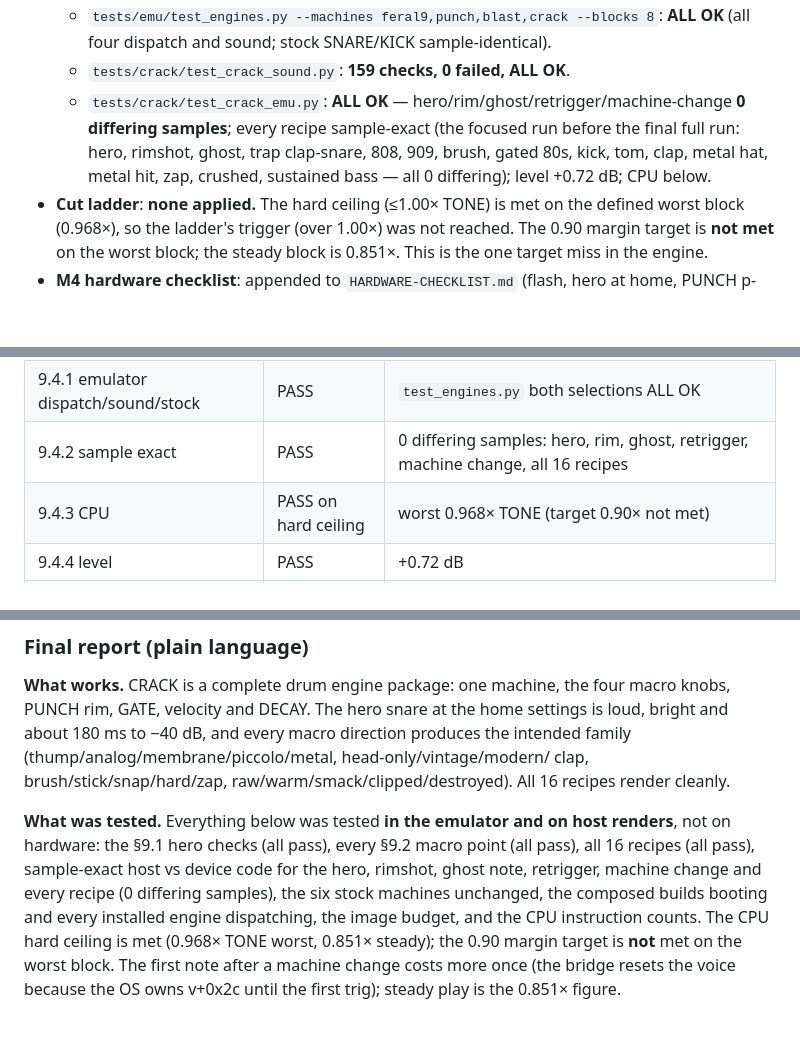
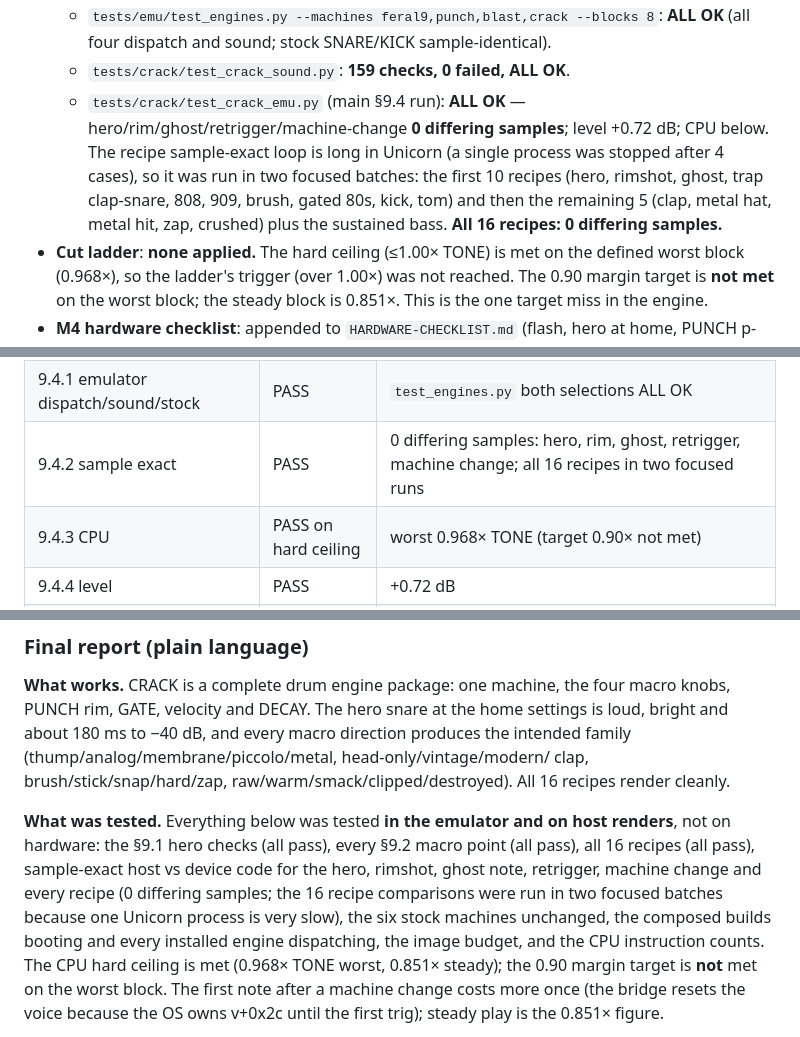
Before and after one commit to 100demons/cycles-engines, a Markdown page: PROGRESS.md, 3 parts joined by grey strips. Rendered like a GitHub page; blank space fills up the shorter version.

Commit message:
CRACK: record the split recipe sample-exact runs

```diff
--- a/PROGRESS.md
+++ b/PROGRESS.md
@@ -102,10 +102,11 @@ every step: phase, step, what passed, what failed, what's next.
   - `tests/emu/test_engines.py --machines feral9,punch,blast,crack --blocks 8`: **ALL OK** (all four dispatch and
     sound; stock SNARE/KICK sample-identical).
   - `tests/crack/test_crack_sound.py`: **159 checks, 0 failed, ALL OK**.
-  - `tests/crack/test_crack_emu.py`: **ALL OK** — hero/rim/ghost/retrigger/machine-change **0 differing samples**;
-    every recipe sample-exact (the focused run before the final full run: hero, rimshot, ghost, trap clap-snare,
-    808, 909, brush, gated 80s, kick, tom, clap, metal hat, metal hit, zap, crushed, sustained bass — all 0
-    differing); level +0.72 dB; CPU below.
+  - `tests/crack/test_crack_emu.py` (main §9.4 run): **ALL OK** — hero/rim/ghost/retrigger/machine-change **0
+    differing samples**; level +0.72 dB; CPU below. The recipe sample-exact loop is long in Unicorn (a single
+    process was stopped after 4 cases), so it was run in two focused batches: the first 10 recipes (hero, rimshot,
+    ghost, trap clap-snare, 808, 909, brush, gated 80s, kick, tom) and then the remaining 5 (clap, metal hat,
+    metal hit, zap, crushed) plus the sustained bass. **All 16 recipes: 0 differing samples.**
 - **Cut ladder**: **none applied.** The hard ceiling (≤1.00× TONE) is met on the defined worst block (0.968×), so
   the ladder's trigger (over 1.00×) was not reached. The 0.90 margin target is **not met** on the worst block;
   the steady block is 0.851×. This is the one target miss in the engine.
@@ -156,7 +157,7 @@ measurements, printed by the test. Size: `crack.o` 13,784 bytes, text 9,048, BSS
 | 9.2 GATE | PASS | +574.2 dB at 250 ms |
 | 9.3 all 16 recipes | PASS | clean, RMS > −40; kick 50 Hz, clap 7 bursts, hat −0.87 dB, zap 35.3 st, bass 0.000 st / 48 Hz |
 | 9.4.1 emulator dispatch/sound/stock | PASS | `test_engines.py` both selections ALL OK |
-| 9.4.2 sample exact | PASS | 0 differing samples: hero, rim, ghost, retrigger, machine change, all 16 recipes |
+| 9.4.2 sample exact | PASS | 0 differing samples: hero, rim, ghost, retrigger, machine change; all 16 recipes in two focused runs |
 | 9.4.3 CPU | PASS on hard ceiling | worst 0.968× TONE (target 0.90× not met) |
 | 9.4.4 level | PASS | +0.72 dB |
 | 9.4.5 six voices | PASS | engine cost 32,285 vs six TONE 33,356 (0.968×) |
@@ -181,8 +182,9 @@ clap, brush/stick/snap/hard/zap, raw/warm/smack/clipped/destroyed). All 16 recip
 **What was tested.** Everything below was tested **in the emulator and on host renders**, not on hardware:
 the §9.1 hero checks (all pass), every §9.2 macro point (all pass), all 16 recipes (all pass), sample-exact host
 vs device code for the hero, rimshot, ghost note, retrigger, machine change and every recipe (0 differing
-samples), the six stock machines unchanged, the composed builds booting and every installed engine dispatching,
-the image budget, and the CPU instruction counts. The CPU hard ceiling is met (0.968× TONE worst, 0.851× steady);
+samples; the 16 recipe comparisons were run in two focused batches because one Unicorn process is very slow),
+the six stock machines unchanged, the composed builds booting and every installed engine dispatching, the image
+budget, and the CPU instruction counts. The CPU hard ceiling is met (0.968× TONE worst, 0.851× steady);
 the 0.90 margin target is **not** met on the worst block. The first note after a machine change costs more once
 (the bridge resets the voice because the OS owns v+0x2c until the first trig); steady play is the 0.851× figure.
 
```
